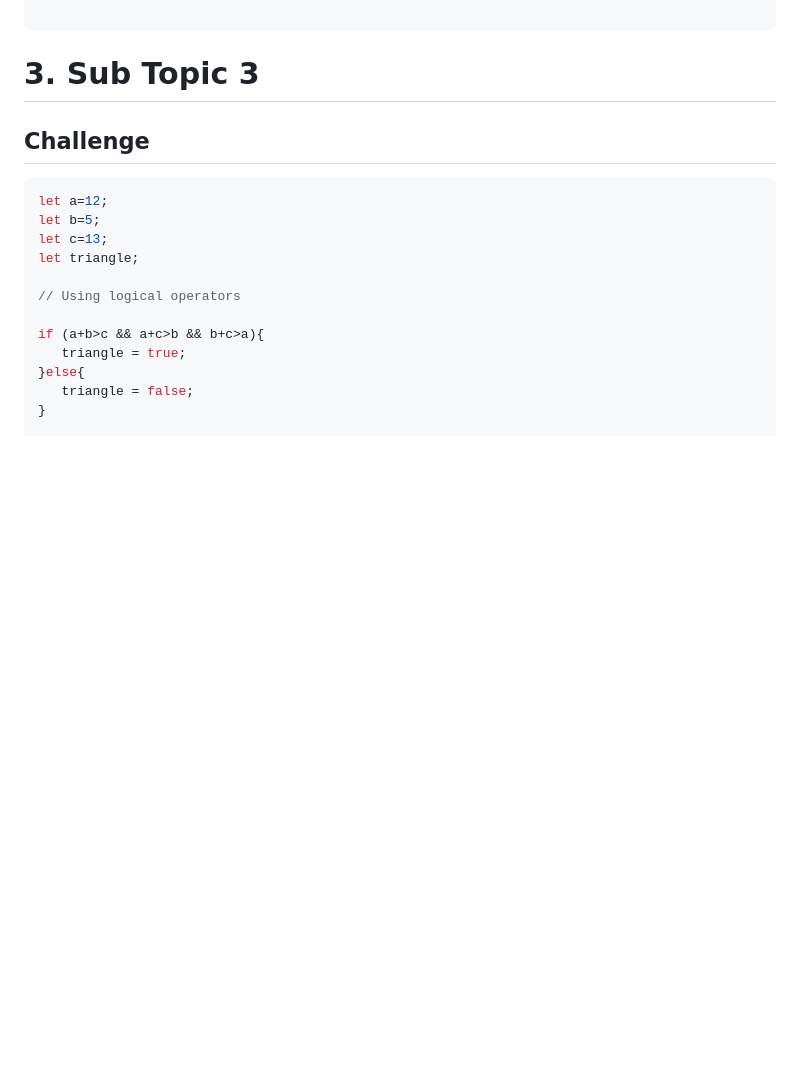
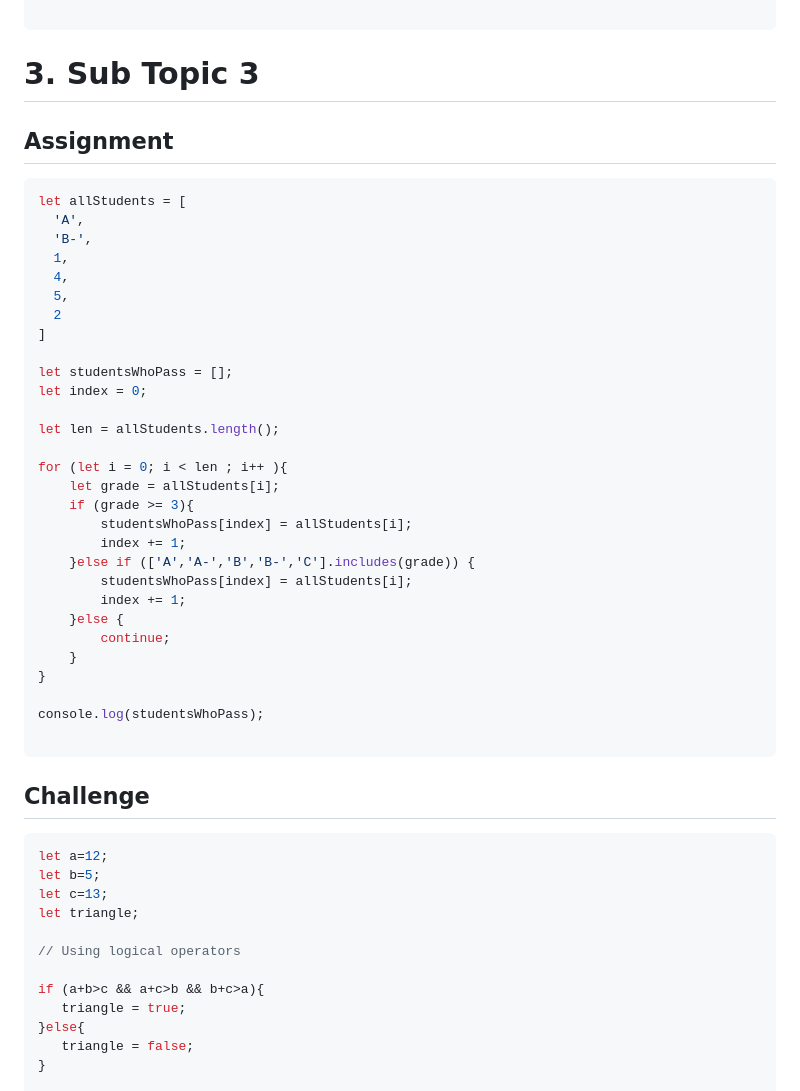
Before and after one commit to A-Rohit-Reddy/amfoss-curriculum, a Markdown page: task-02/solution.md, the part around the change. Rendered like a GitHub page; blank space fills up the shorter version.

Commit message:
Updated solution.amd

````diff
--- a/task-02/solution.md
+++ b/task-02/solution.md
@@ -43,6 +43,41 @@ function para(name,deg = "Btech"){
 ```
 
 # 3. Sub Topic 3
+
+## Assignment
+
+```javascript
+let allStudents = [
+  'A',
+  'B-',
+  1,
+  4,
+  5,
+  2
+]
+
+let studentsWhoPass = [];
+let index = 0;
+
+let len = allStudents.length();
+
+for (let i = 0; i < len ; i++ ){
+    let grade = allStudents[i];
+    if (grade >= 3){
+        studentsWhoPass[index] = allStudents[i];
+        index += 1;
+    }else if (['A','A-','B','B-','C'].includes(grade)) {
+        studentsWhoPass[index] = allStudents[i];
+        index += 1;
+    }else {
+        continue;
+    }
+}
+
+console.log(studentsWhoPass);
+
+```
+
 ## Challenge
 
 ```javascript
````
